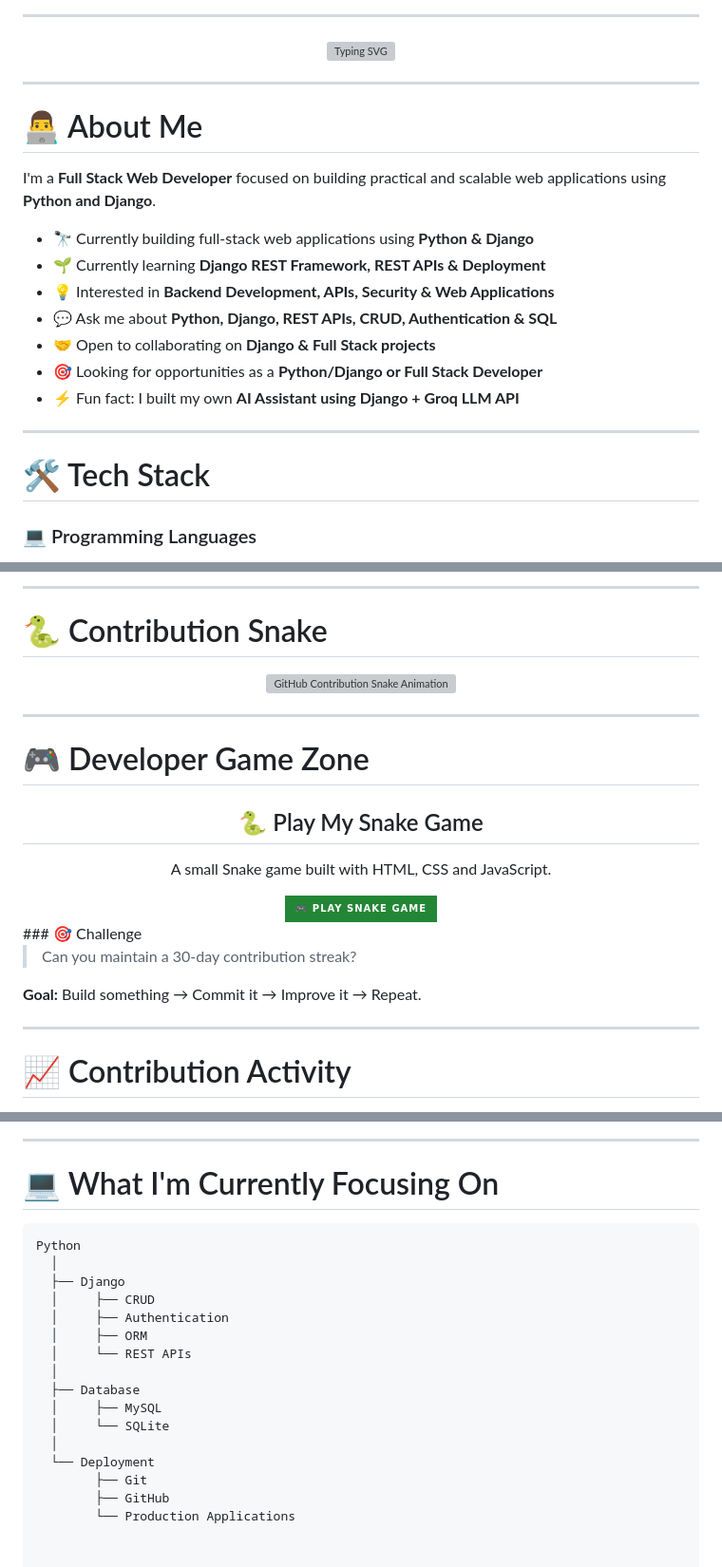
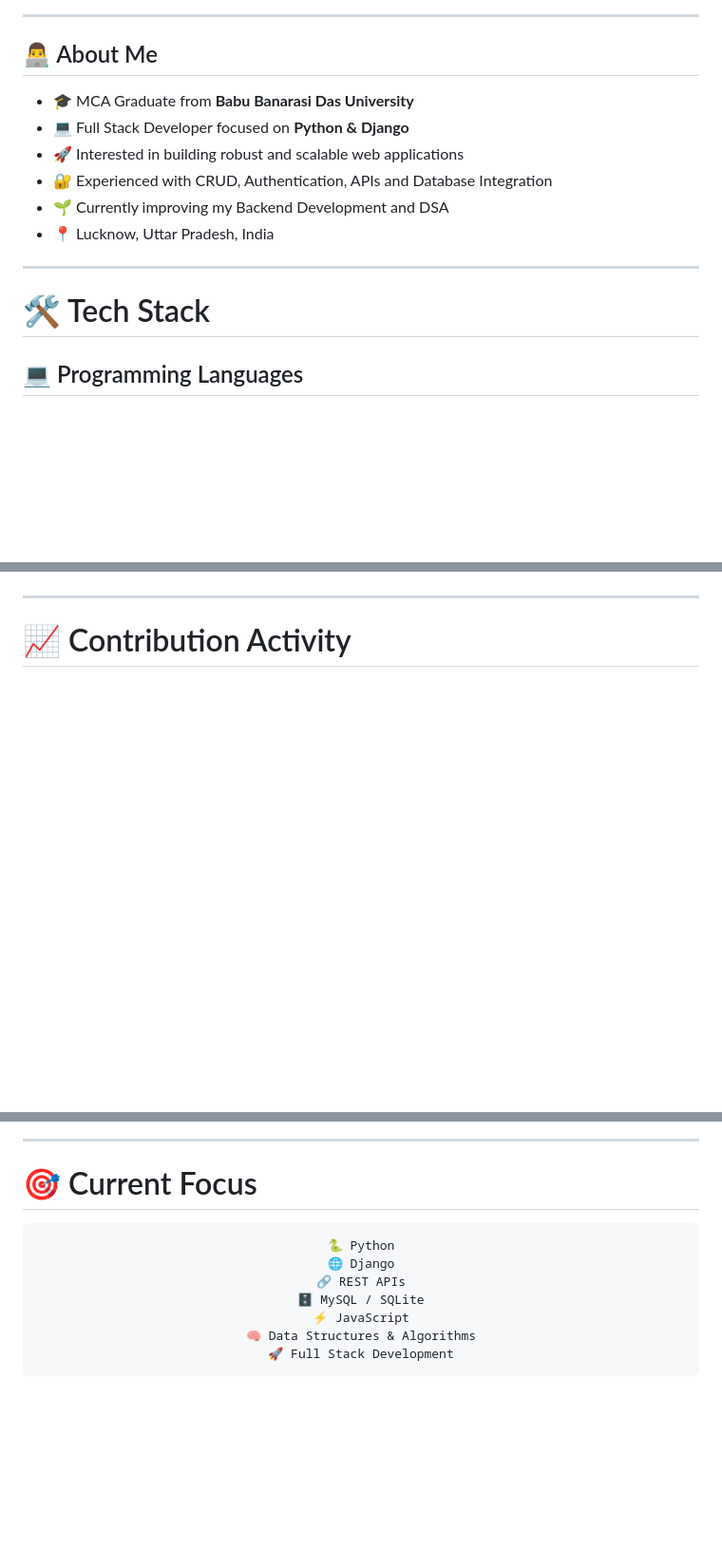
Before and after one commit to prajjwaldixit96-dev/prajjwaldixit96-dev, a Markdown page: README.md, 3 parts joined by grey strips. Shown at 95% size. Drawn GitHub-style; badges without logos; blank space fills up the shorter version; grey boxes are pictures that could not be loaded.

````diff
--- a/README.md
+++ b/README.md
@@ -23,33 +10,18 @@
 
 ---
 
-<!-- ======================= TYPING ======================= -->
+## 👨‍💻 About Me
 
-<div align="center">
-
-<a href="https://git.io/typing-svg">
-<img src="https://readme-typing-svg.demolab.com?font=Fira+Code&weight=600&size=24&duration=3000&pause=1000&color=36BCF7&center=true&vCenter=true&width=750&lines=Python+%7C+Django+Developer;Full+Stack+Web+Developer;REST+API+Developer;Building+Real+World+Web+Applications;Always+Learning+%26+Building" alt="Typing SVG" />
-</a>
-
-</div>
-
----
-
-# 👨‍💻 About Me
-
-I'm a **Full Stack Web Developer** focused on building practical and scalable web applications using **Python and Django**.
-
-- 🔭 Currently building full-stack web applications using **Python & Django**
-- 🌱 Currently learning **Django REST Framework, REST APIs & Deployment**
-- 💡 Interested in **Backend Development, APIs, Security & Web Applications**
-- 💬 Ask me about **Python, Django, REST APIs, CRUD, Authentication & SQL**
-- 🤝 Open to collaborating on **Django & Full Stack projects**
-- 🎯 Looking for opportunities as a **Python/Django or Full Stack Developer**
-- ⚡ Fun fact: I built my own **AI Assistant using Django + Groq LLM API**
+- 🎓 MCA Graduate from **Babu Banarasi Das University**
+- 💻 Full Stack Developer focused on **Python & Django**
+- 🚀 Interested in building robust and scalable web applications
+- 🔐 Experienced with CRUD, Authentication, APIs and Database Integration
+- 🌱 Currently improving my Backend Development and DSA
+- 📍 Lucknow, Uttar Pradesh, India
 
 ---
 
 # 🛠️ Tech Stack
 
-### 💻 Programming Languages
+## 💻 Programming Languages
 
@@ -173,36 +157,5 @@ A full-stack e-commerce application built with Django.
 
 </div>
-
----
-
-# 🐍 Contribution Snake
-
-<div align="center">
-
-<img src="https://raw.githubusercontent.com/prajjwaldixit96-dev/prajjwaldixit96-dev/output/github-contribution-grid-snake.svg" alt="GitHub Contribution Snake Animation" />
-
-</div>
-
----
-
-# 🎮 Developer Game Zone
-
-<div align="center">
-
-## 🐍 Play My Snake Game
-
-A small Snake game built with HTML, CSS and JavaScript.
-
-<a href="https://prajjwaldixit96-dev.github.io/prajjwaldixit96-dev/games/snake.html">
-  <img src="https://img.shields.io/badge/🎮%20PLAY%20SNAKE%20GAME-238636?style=for-the-badge" />
-</a>
-
-</div>
-### 🎯 Challenge
-
-> Can you maintain a 30-day contribution streak?
-
-**Goal:** Build something → Commit it → Improve it → Repeat.
 
 ---
 
@@ -226,22 +182,18 @@ A small Snake game built with HTML, CSS and JavaScript.
 
 ---
 
-# 💻 What I'm Currently Focusing On
+# 🎯 Current Focus
+
+<div align="center">
 
 ```text
-Python
-  │
-  ├── Django
-  │     ├── CRUD
-  │     ├── Authentication
-  │     ├── ORM
-  │     └── REST APIs
-  │
-  ├── Database
-  │     ├── MySQL
-  │     └── SQLite
-  │
-  └── Deployment
-        ├── Git
-        ├── GitHub
-        └── Production Applications
+🐍 Python
+🌐 Django
+🔗 REST APIs
+🗄️ MySQL / SQLite
+⚡ JavaScript
+🧠 Data Structures & Algorithms
+🚀 Full Stack Development
+```
+
+</div>
````
Also changed, not shown: other parts of README.md (+69 -67 lines).
